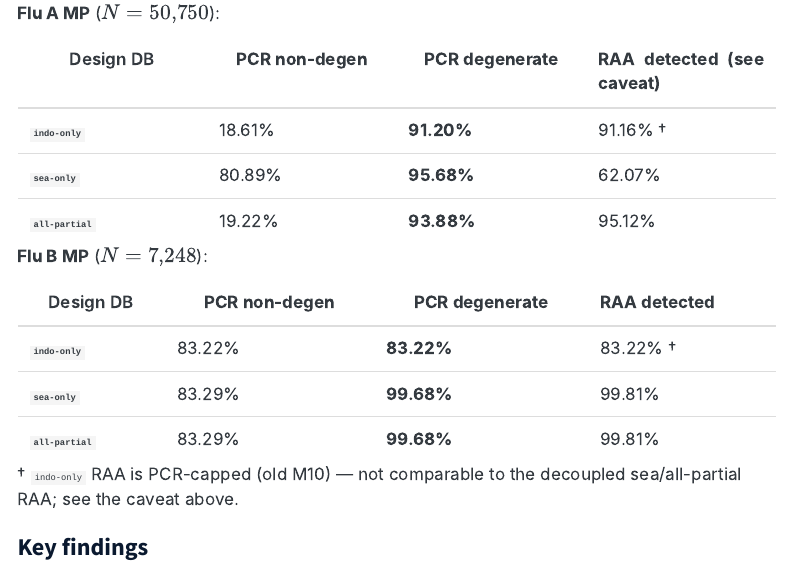
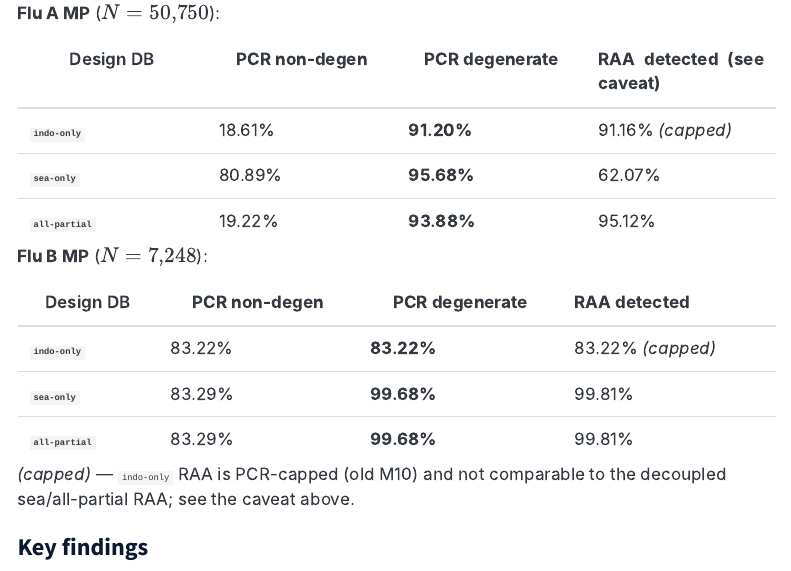
Before and after one commit to lab-biotek-bio-ugm/pandemic_prep_idn, a Quarto document (report/results_performance.qmd): the page in a window 1100 px wide, from 610 px down. Rendered offline with R 4.5, knitr and Pandoc in place of Quarto, with nearby package versions; menus at the side of the page are left out.

Commit message:
docs(report): replace dagger footnote marker with plain (capped) note

```diff
--- a/report/results_performance.qmd
+++ b/report/results_performance.qmd
@@ -18,7 +18,7 @@ IUPAC degenerate bases were verified by evaluating each candidate in two forms
 
 | Design DB | PCR non-degen | **PCR degenerate** | RAA detected (see caveat) |
 |---|---|---|---|
-| `indo-only` | 18.61% | **91.20%** | 91.16% † |
+| `indo-only` | 18.61% | **91.20%** | 91.16% *(capped)* |
 | `sea-only` | 80.89% | **95.68%** | 62.07% |
 | `all-partial` | 19.22% | **93.88%** | 95.12% |
 
@@ -26,11 +26,11 @@ IUPAC degenerate bases were verified by evaluating each candidate in two forms
 
 | Design DB | PCR non-degen | **PCR degenerate** | RAA detected |
 |---|---|---|---|
-| `indo-only` | 83.22% | **83.22%** | 83.22% † |
+| `indo-only` | 83.22% | **83.22%** | 83.22% *(capped)* |
 | `sea-only` | 83.29% | **99.68%** | 99.81% |
 | `all-partial` | 83.29% | **99.68%** | 99.81% |
 
-† `indo-only` RAA is PCR-capped (old M10) — not comparable to the decoupled sea/all-partial RAA; see the caveat above.
+*(capped)* — `indo-only` RAA is PCR-capped (old M10) and not comparable to the decoupled sea/all-partial RAA; see the caveat above.
 
 ### Key findings
 
```
